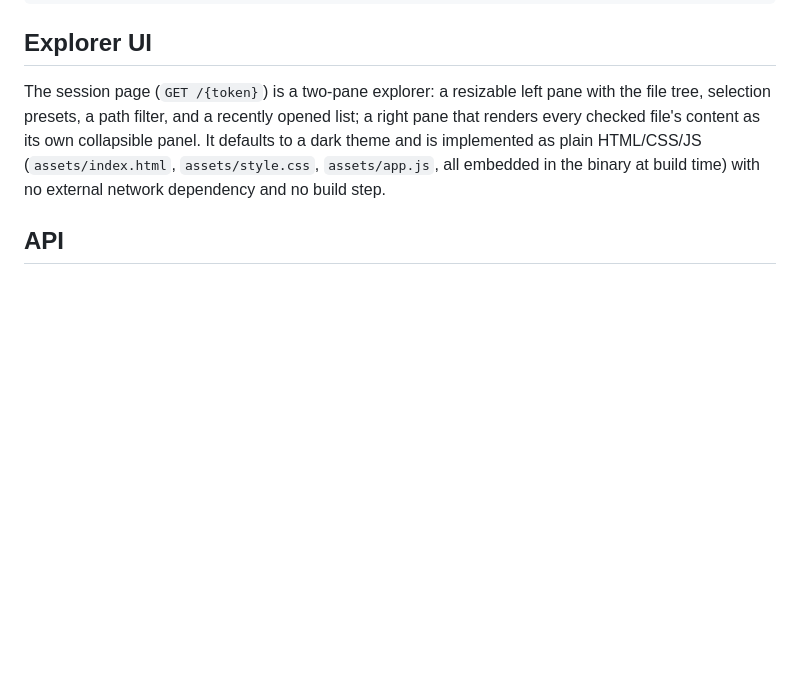
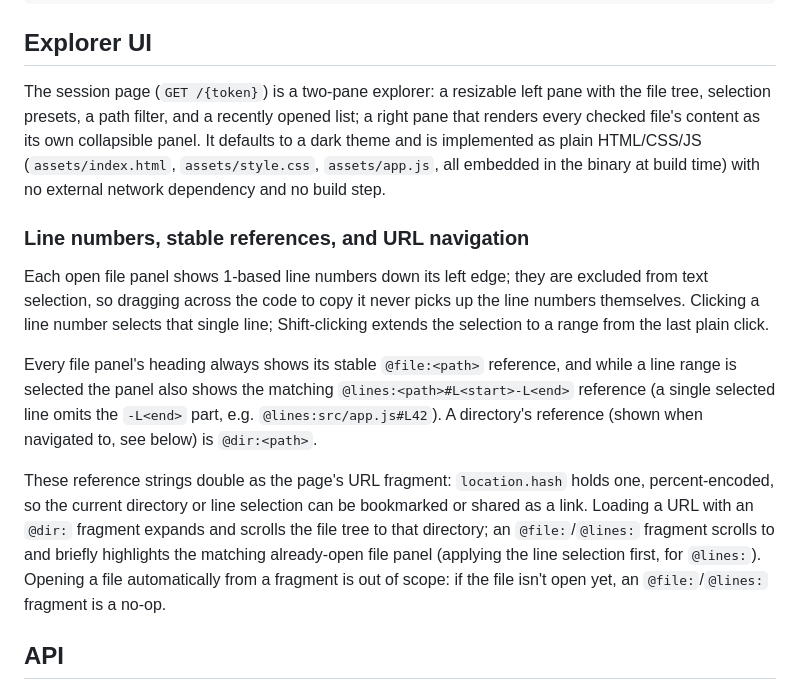
Before and after one commit to kako-jun/prompt-builder-for-sidebar-ai, a Markdown page: README.md, the part around the change. Rendered like a GitHub page; blank space fills up the shorter version.

Commit message:
docs: 行番号・安定参照・URLナビゲーションのREADME説明を追加 (#5)
READMEに今回実装した機能の説明が無かった。ファイルパネルの行番号表示
（選択・コピー対象からは除外）、@file:/@dir:/@lines:安定参照文字列の
表示箇所、行番号クリック/Shift+クリックでの範囲選択、URLフラグメントに
よるブックマーク・ナビゲーション（@dir:はツリーへ、@file:/@lines:は
既に開いているファイルパネルへ。未オープンならno-op）を追記した。

```diff
--- a/README.md
+++ b/README.md
@@ -30,6 +30,29 @@ own collapsible panel. It defaults to a dark theme and is implemented as
 plain HTML/CSS/JS (`assets/index.html`, `assets/style.css`, `assets/app.js`,
 all embedded in the binary at build time) with no external network
 dependency and no build step.
+
+### Line numbers, stable references, and URL navigation
+
+Each open file panel shows 1-based line numbers down its left edge; they are
+excluded from text selection, so dragging across the code to copy it never
+picks up the line numbers themselves. Clicking a line number selects that
+single line; Shift-clicking extends the selection to a range from the last
+plain click.
+
+Every file panel's heading always shows its stable `@file:<path>` reference,
+and while a line range is selected the panel also shows the matching
+`@lines:<path>#L<start>-L<end>` reference (a single selected line omits the
+`-L<end>` part, e.g. `@lines:src/app.js#L42`). A directory's reference
+(shown when navigated to, see below) is `@dir:<path>`.
+
+These reference strings double as the page's URL fragment: `location.hash`
+holds one, percent-encoded, so the current directory or line selection can be
+bookmarked or shared as a link. Loading a URL with an `@dir:` fragment
+expands and scrolls the file tree to that directory; an `@file:`/`@lines:`
+fragment scrolls to and briefly highlights the matching already-open file
+panel (applying the line selection first, for `@lines:`). Opening a file
+automatically from a fragment is out of scope: if the file isn't open yet,
+an `@file:`/`@lines:` fragment is a no-op.
 
 ## API
 
```
